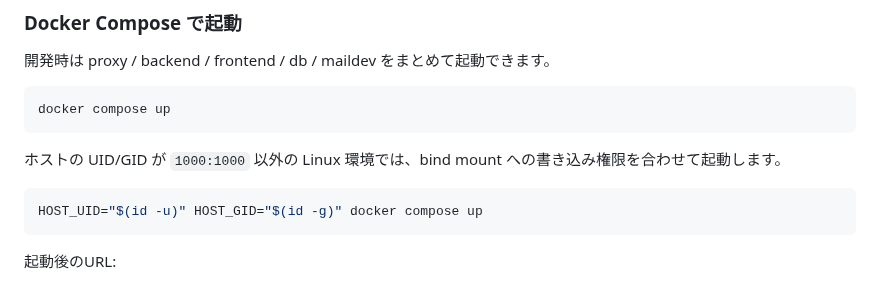
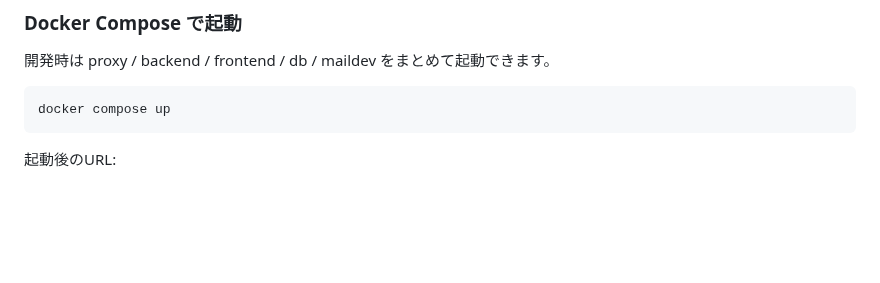
Before and after one commit to yuu-ux/online-workspace, a Markdown page: README.md, the part around the change. GitHub-like rendering; blank space fills up the shorter version.

Commit message:
docs: UID設定の案内を削除

````diff
--- a/README.md
+++ b/README.md
@@ -27,13 +27,6 @@
 
 ```bash
 docker compose up
-```
-
-ホストの UID/GID が `1000:1000` 以外の Linux 環境では、bind mount
-への書き込み権限を合わせて起動します。
-
-```bash
-HOST_UID="$(id -u)" HOST_GID="$(id -g)" docker compose up
 ```
 
 起動後のURL:
````
